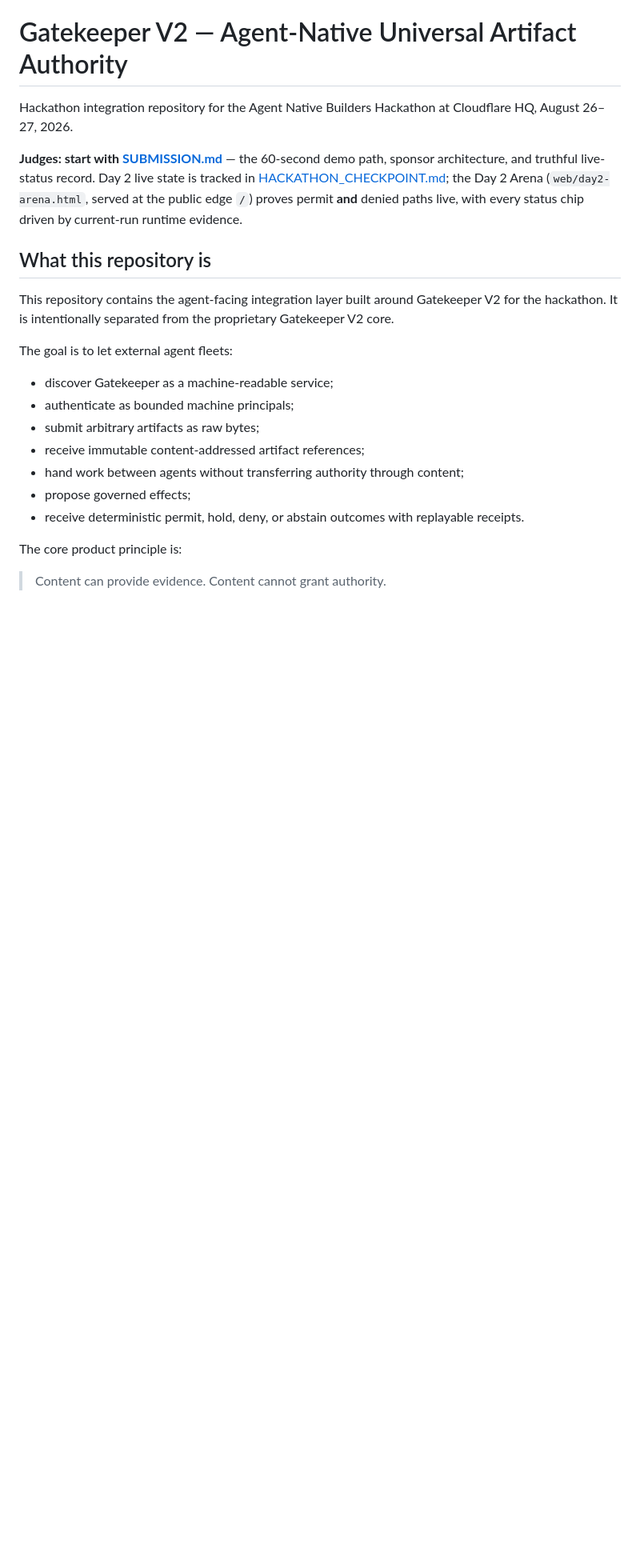
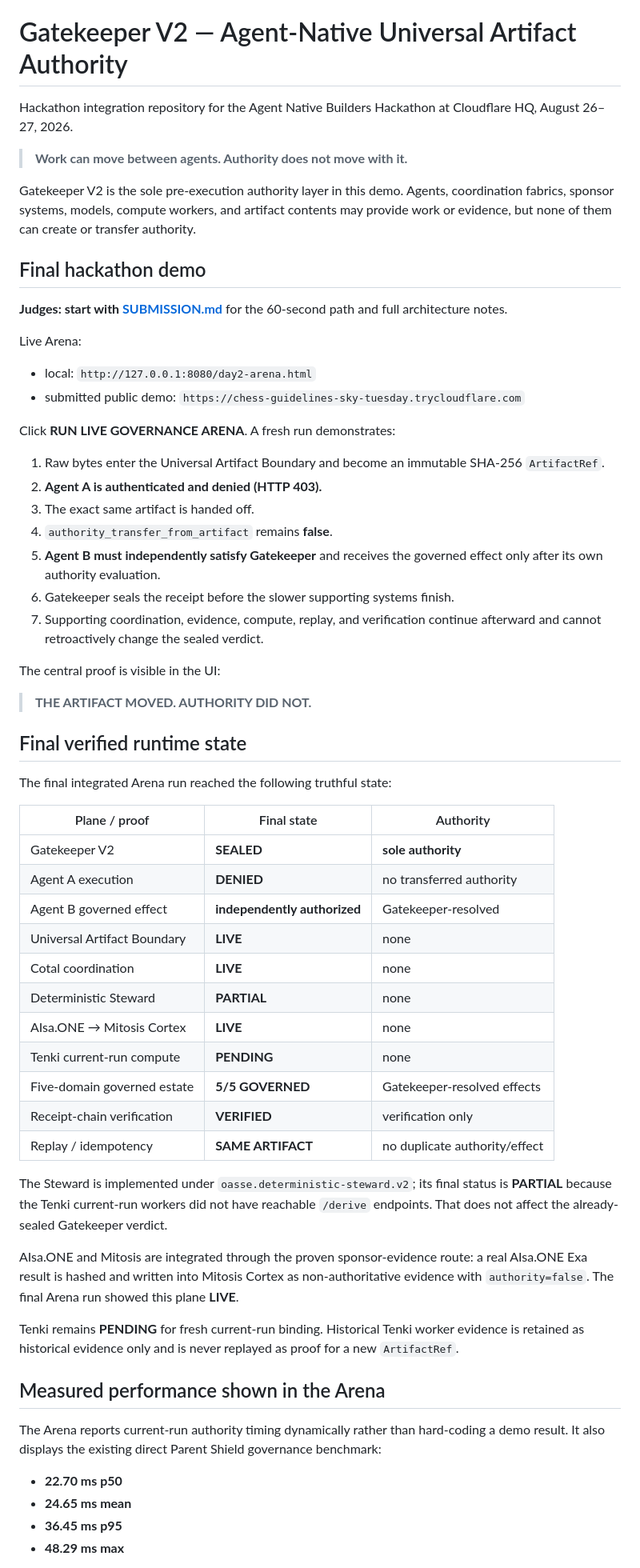
Before and after one commit to OakandSparrowSystemsEnterprises/Runtype-hackathon, a Markdown page: README.md, the part around one of its changes. Shown at 80% size. GitHub-like rendering; blank space fills up the shorter version.

```diff
--- a/README.md
+++ b/README.md
@@ -2,22 +2,63 @@
 
 Hackathon integration repository for the Agent Native Builders Hackathon at Cloudflare HQ, August 26–27, 2026.
 
-**Judges: start with [SUBMISSION.md](SUBMISSION.md)** — the 60-second demo path, sponsor architecture, and truthful live-status record. Day 2 live state is tracked in [HACKATHON_CHECKPOINT.md](HACKATHON_CHECKPOINT.md); the Day 2 Arena (`web/day2-arena.html`, served at the public edge `/`) proves permit **and** denied paths live, with every status chip driven by current-run runtime evidence.
+> **Work can move between agents. Authority does not move with it.**
 
-## What this repository is
+Gatekeeper V2 is the sole pre-execution authority layer in this demo. Agents, coordination fabrics, sponsor systems, models, compute workers, and artifact contents may provide work or evidence, but none of them can create or transfer authority.
 
-This repository contains the agent-facing integration layer built around Gatekeeper V2 for the hackathon. It is intentionally separated from the proprietary Gatekeeper V2 core.
+## Final hackathon demo
 
-The goal is to let external agent fleets:
+**Judges: start with [SUBMISSION.md](SUBMISSION.md)** for the 60-second path and full architecture notes.
 
-- discover Gatekeeper as a machine-readable service;
-- authenticate as bounded machine principals;
-- submit arbitrary artifacts as raw bytes;
-- receive immutable content-addressed artifact references;
-- hand work between agents without transferring authority through content;
-- propose governed effects;
-- receive deterministic permit, hold, deny, or abstain outcomes with replayable receipts.
+Live Arena:
 
-The core product principle is:
+- local: `http://127.0.0.1:8080/day2-arena.html`
+- submitted public demo: `https://chess-guidelines-sky-tuesday.trycloudflare.com`
 
-> Content can provide evidence. Content cannot grant authority.
+Click **RUN LIVE GOVERNANCE ARENA**. A fresh run demonstrates:
+
+1. Raw bytes enter the Universal Artifact Boundary and become an immutable SHA-256 `ArtifactRef`.
+2. **Agent A is authenticated and denied (HTTP 403).**
+3. The exact same artifact is handed off.
+4. `authority_transfer_from_artifact` remains **false**.
+5. **Agent B must independently satisfy Gatekeeper** and receives the governed effect only after its own authority evaluation.
+6. Gatekeeper seals the receipt before the slower supporting systems finish.
+7. Supporting coordination, evidence, compute, replay, and verification continue afterward and cannot retroactively change the sealed verdict.
+
+The central proof is visible in the UI:
+
+> **THE ARTIFACT MOVED. AUTHORITY DID NOT.**
+
+## Final verified runtime state
+
+The final integrated Arena run reached the following truthful state:
+
+| Plane / proof | Final state | Authority |
+| --- | --- | --- |
+| Gatekeeper V2 | **SEALED** | **sole authority** |
+| Agent A execution | **DENIED** | no transferred authority |
+| Agent B governed effect | **independently authorized** | Gatekeeper-resolved |
+| Universal Artifact Boundary | **LIVE** | none |
+| Cotal coordination | **LIVE** | none |
+| Deterministic Steward | **PARTIAL** | none |
+| AIsa.ONE → Mitosis Cortex | **LIVE** | none |
+| Tenki current-run compute | **PENDING** | none |
+| Five-domain governed estate | **5/5 GOVERNED** | Gatekeeper-resolved effects |
+| Receipt-chain verification | **VERIFIED** | verification only |
+| Replay / idempotency | **SAME ARTIFACT** | no duplicate authority/effect |
+
+The Steward is implemented under `oasse.deterministic-steward.v2`; its final status is **PARTIAL** because the Tenki current-run workers did not have reachable `/derive` endpoints. That does not affect the already-sealed Gatekeeper verdict.
+
+AIsa.ONE and Mitosis are integrated through the proven sponsor-evidence route: a real AIsa.ONE Exa result is hashed and written into Mitosis Cortex as non-authoritative evidence with `authority=false`. The final Arena run showed this plane **LIVE**.
+
+Tenki remains **PENDING** for fresh current-run binding. Historical Tenki worker evidence is retained as historical evidence only and is never replayed as proof for a new `ArtifactRef`.
+
+## Measured performance shown in the Arena
+
+The Arena reports current-run authority timing dynamically rather than hard-coding a demo result. It also displays the existing direct Parent Shield governance benchmark:
+
+- **22.70 ms p50**
+- **24.65 ms mean**
+- **36.45 ms p95**
+- **48.29 ms max**
+
```
Also changed, not shown: other parts of README.md (+68 -58 lines).
